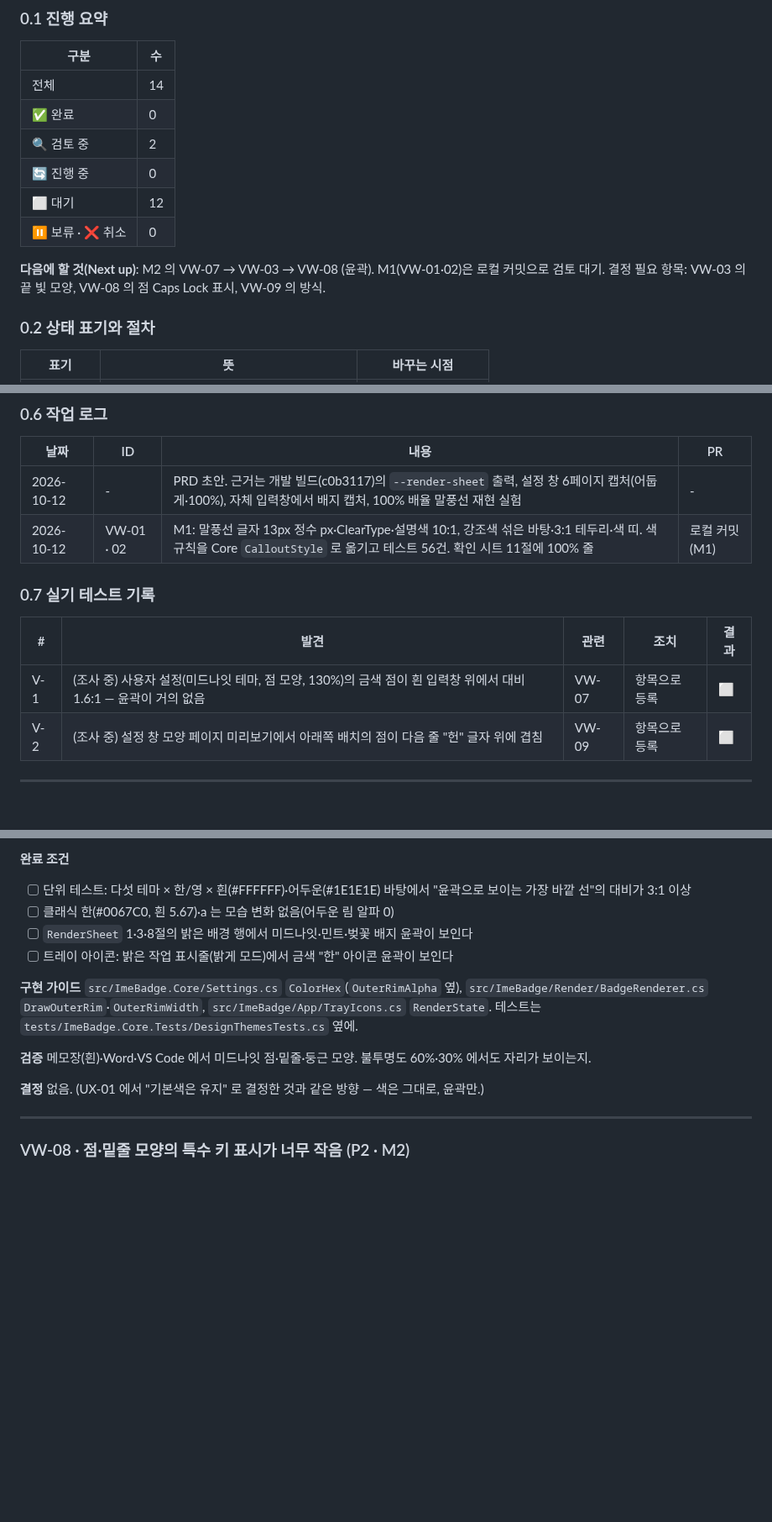
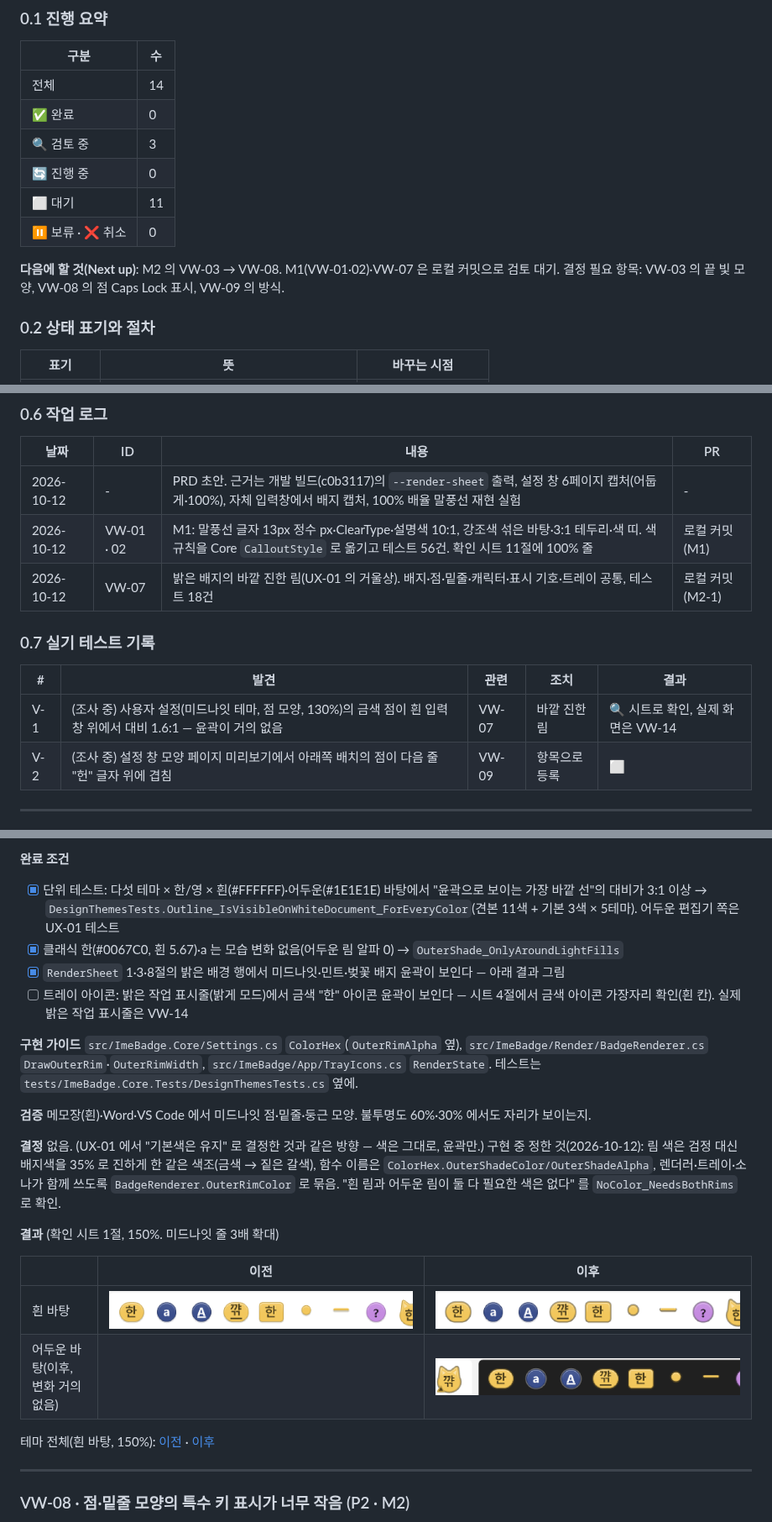
Before and after one commit to kimch0627/windows-ime-badge, a Markdown page: docs/view-improvement-prd.md, 3 parts joined by grey strips. Shown at 84% size. Rendered like a GitHub page; pictures changed too: docs/images/view-prd/vw07-midnight-on-dark-x3-after.png (added), docs/images/view-prd/vw07-midnight-on-white-x3-after.png (added), docs/images/view-prd/vw07-midnight-on-white-x3-before.png (added); blank space fills up the shorter version.

```diff
--- a/docs/view-improvement-prd.md
+++ b/docs/view-improvement-prd.md
@@ -21,12 +21,12 @@
 |---|---|
 | 전체 | 14 |
 | ✅ 완료 | 0 |
-| 🔍 검토 중 | 2 |
+| 🔍 검토 중 | 3 |
 | 🔄 진행 중 | 0 |
-| ⬜ 대기 | 12 |
+| ⬜ 대기 | 11 |
 | ⏸ 보류 · ❌ 취소 | 0 |
 
-**다음에 할 것(Next up)**: M2 의 VW-07 → VW-03 → VW-08 (윤곽). M1(VW-01·02)은 로컬 커밋으로 검토 대기. 결정 필요 항목: VW-03 의 끝 빛 모양, VW-08 의 점 Caps Lock 표시, VW-09 의 방식.
+**다음에 할 것(Next up)**: M2 의 VW-03 → VW-08. M1(VW-01·02)·VW-07 은 로컬 커밋으로 검토 대기. 결정 필요 항목: VW-03 의 끝 빛 모양, VW-08 의 점 Caps Lock 표시, VW-09 의 방식.
 
 ### 0.2 상태 표기와 절차
 
@@ -100,12 +100,13 @@ M4  VW-05 · VW-06 · VW-10 · VW-11 · VW-13 · VW-14   독립. VW-06·13 은 M
 |---|---|---|---|
 | 2026-10-12 | - | PRD 초안. 근거는 개발 빌드(c0b3117)의 `--render-sheet` 출력, 설정 창 6페이지 캡처(어둡게·100%), 자체 입력창에서 배지 캡처, 100% 배율 말풍선 재현 실험 | - |
 | 2026-10-12 | VW-01 · 02 | M1: 말풍선 글자 13px 정수 px·ClearType·설명색 10:1, 강조색 섞은 바탕·3:1 테두리·색 띠. 색 규칙을 Core `CalloutStyle` 로 옮기고 테스트 56건. 확인 시트 11절에 100% 줄 | 로컬 커밋(M1) |
+| 2026-10-12 | VW-07 | 밝은 배지의 바깥 진한 림(UX-01 의 거울상). 배지·점·밑줄·캐릭터·표시 기호·트레이 공통, 테스트 18건 | 로컬 커밋(M2-1) |
 
 ### 0.7 실기 테스트 기록
 
 | # | 발견 | 관련 | 조치 | 결과 |
 |---|---|---|---|---|
-| V-1 | (조사 중) 사용자 설정(미드나잇 테마, 점 모양, 130%)의 금색 점이 흰 입력창 위에서 대비 1.6:1 — 윤곽이 거의 없음 | VW-07 | 항목으로 등록 | ⬜ |
+| V-1 | (조사 중) 사용자 설정(미드나잇 테마, 점 모양, 130%)의 금색 점이 흰 입력창 위에서 대비 1.6:1 — 윤곽이 거의 없음 | VW-07 | 바깥 진한 림 | 🔍 시트로 확인, 실제 화면은 VW-14 |
 | V-2 | (조사 중) 설정 창 모양 페이지 미리보기에서 아래쪽 배치의 점이 다음 줄 "헌" 글자 위에 겹침 | VW-09 | 항목으로 등록 | ⬜ |
 
 ---
@@ -360,16 +361,25 @@ M4  VW-05 · VW-06 · VW-10 · VW-11 · VW-13 · VW-14   독립. VW-06·13 은 M
 
 **완료 조건**
 
-- [ ] 단위 테스트: 다섯 테마 × 한/영 × 흰(#FFFFFF)·어두운(#1E1E1E) 바탕에서 "윤곽으로 보이는 가장 바깥 선"의 대비가 3:1 이상
-- [ ] 클래식 한(#0067C0, 흰 5.67)·a 는 모습 변화 없음(어두운 림 알파 0)
-- [ ] `RenderSheet` 1·3·8절의 밝은 배경 행에서 미드나잇·민트·벚꽃 배지 윤곽이 보인다
-- [ ] 트레이 아이콘: 밝은 작업 표시줄(밝게 모드)에서 금색 "한" 아이콘 윤곽이 보인다
+- [x] 단위 테스트: 다섯 테마 × 한/영 × 흰(#FFFFFF)·어두운(#1E1E1E) 바탕에서 "윤곽으로 보이는 가장 바깥 선"의 대비가 3:1 이상 → `DesignThemesTests.Outline_IsVisibleOnWhiteDocument_ForEveryColor`(견본 11색 + 기본 3색 × 5테마). 어두운 편집기 쪽은 UX-01 테스트
+- [x] 클래식 한(#0067C0, 흰 5.67)·a 는 모습 변화 없음(어두운 림 알파 0) → `OuterShade_OnlyAroundLightFills`
+- [x] `RenderSheet` 1·3·8절의 밝은 배경 행에서 미드나잇·민트·벚꽃 배지 윤곽이 보인다 — 아래 결과 그림
+- [ ] 트레이 아이콘: 밝은 작업 표시줄(밝게 모드)에서 금색 "한" 아이콘 윤곽이 보인다 — 시트 4절에서 금색 아이콘 가장자리 확인(흰 칸). 실제 밝은 작업 표시줄은 VW-14
 
 **구현 가이드** `src/ImeBadge.Core/Settings.cs` `ColorHex`(`OuterRimAlpha` 옆), `src/ImeBadge/Render/BadgeRenderer.cs` `DrawOuterRim`·`OuterRimWidth`, `src/ImeBadge/App/TrayIcons.cs` `RenderState`. 테스트는 `tests/ImeBadge.Core.Tests/DesignThemesTests.cs` 옆에.
 
 **검증** 메모장(흰)·Word·VS Code 에서 미드나잇 점·밑줄·둥근 모양. 불투명도 60%·30% 에서도 자리가 보이는지.
 
-**결정** 없음. (UX-01 에서 "기본색은 유지" 로 결정한 것과 같은 방향 — 색은 그대로, 윤곽만.)
+**결정** 없음. (UX-01 에서 "기본색은 유지" 로 결정한 것과 같은 방향 — 색은 그대로, 윤곽만.) 구현 중 정한 것(2026-10-12): 림 색은 검정 대신 배지색을 35% 로 진하게 한 같은 색조(금색 → 짙은 갈색), 함수 이름은 `ColorHex.OuterShadeColor/OuterShadeAlpha`, 렌더러·트레이·소나가 함께 쓰도록 `BadgeRenderer.OuterRimColor` 로 묶음. "흰 림과 어두운 림이 둘 다 필요한 색은 없다" 를 `NoColor_NeedsBothRims` 로 확인.
+
+**결과** (확인 시트 1절, 150%. 미드나잇 줄 3배 확대)
+
+| | 이전 | 이후 |
+|---|---|---|
+| 흰 바탕 | ![이전](images/view-prd/vw07-midnight-on-white-x3-before.png) | ![이후](images/view-prd/vw07-midnight-on-white-x3-after.png) |
+| 어두운 바탕(이후, 변화 거의 없음) | | ![이후](images/view-prd/vw07-midnight-on-dark-x3-after.png) |
+
+테마 전체(흰 바탕, 150%): [이전](images/view-prd/vw07-themes-on-white-150-before.png) · [이후](images/view-prd/vw07-themes-on-white-150-after.png)
 
 ---
 
```
Also changed, not shown: other parts of docs/view-improvement-prd.md (+1 -1 lines), CHANGELOG.md (+3 -0 lines), README.md (+3 -1 lines), docs/images/view-prd/vw07-themes-on-white-150-after.png (added), docs/images/view-prd/vw07-themes-on-white-150-before.png (added), 4 other files.
